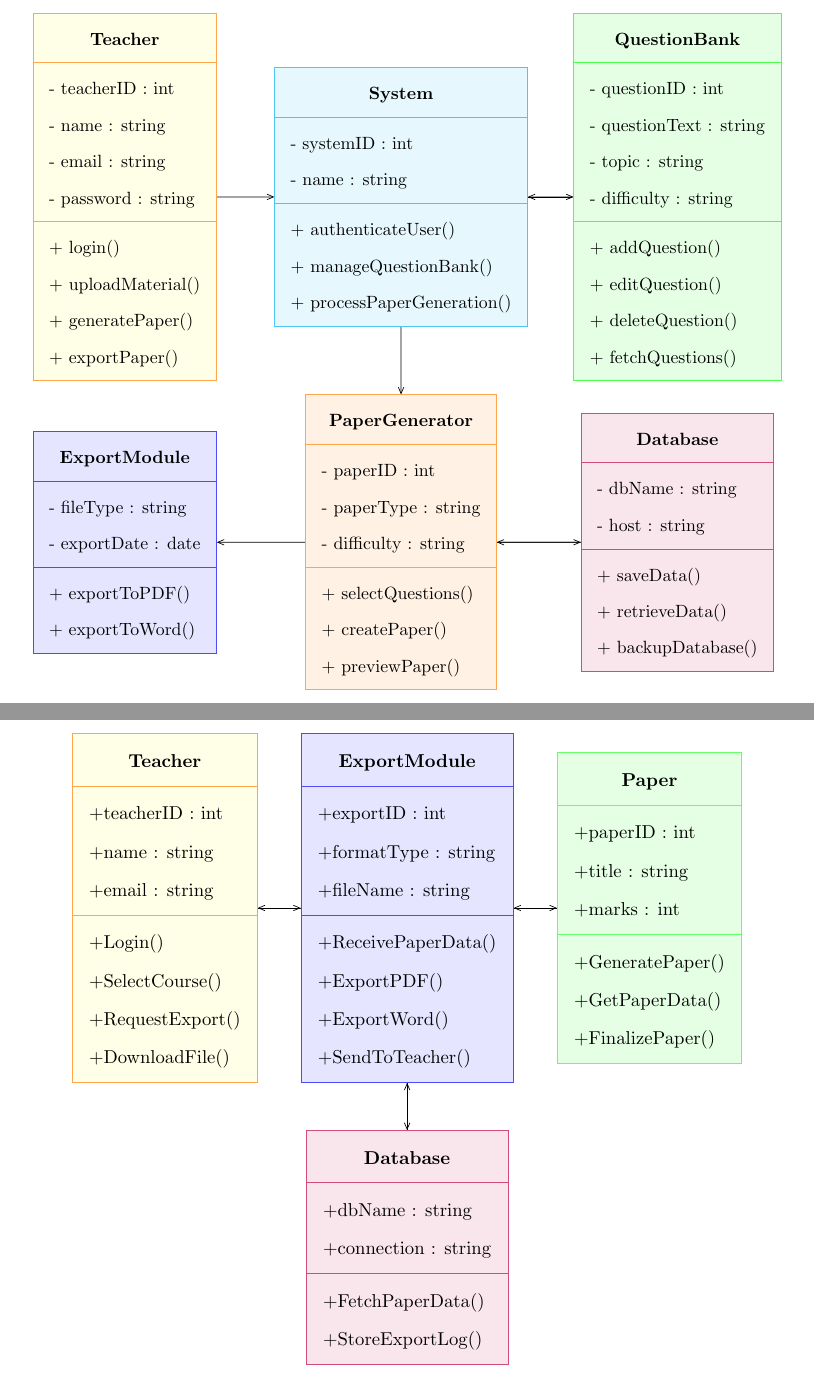
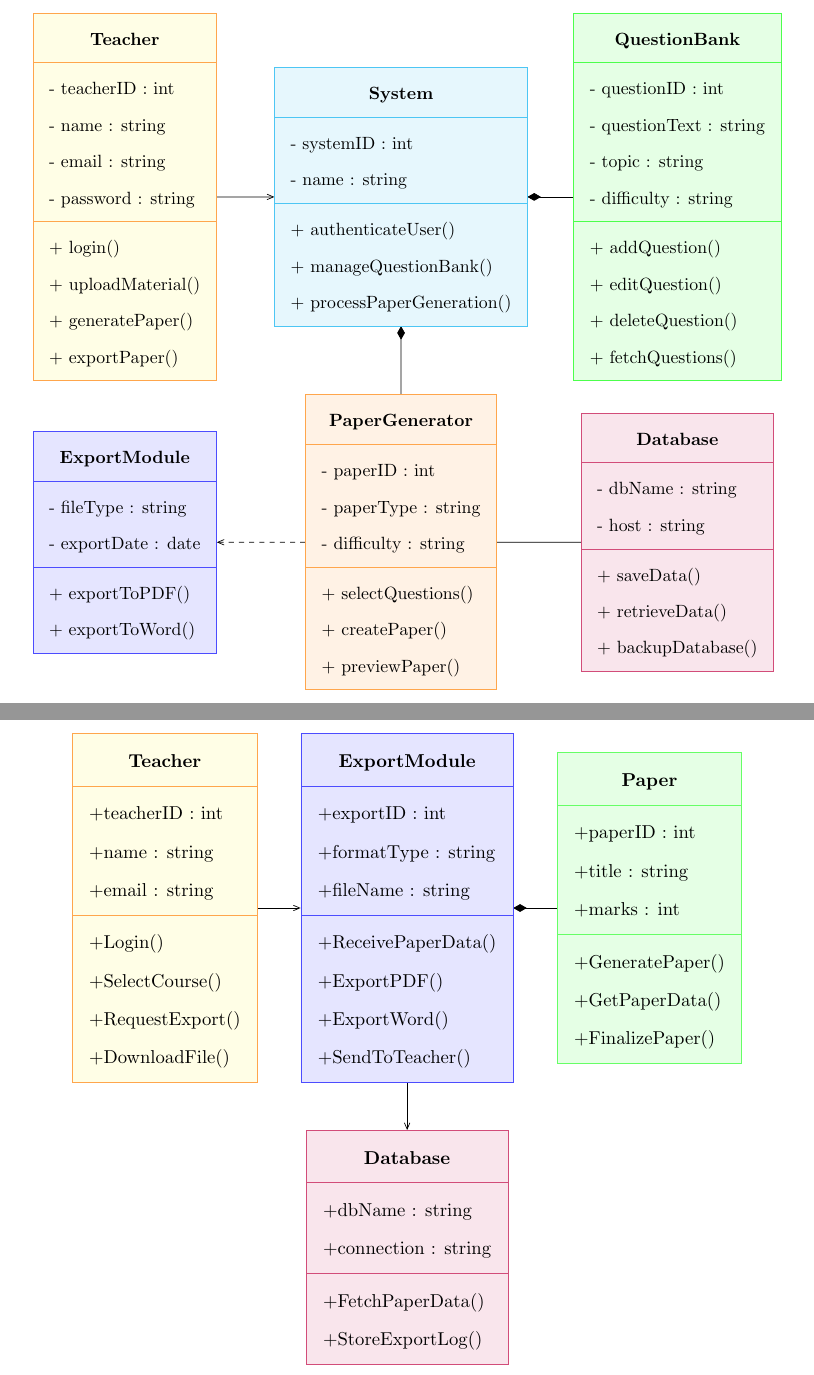
Before and after one commit to italhaniaz/software-engineering-srs-project, a LaTeX document (main.tex): two parts of pages 28 and 30 of 40, joined at a grey line, cut so that both start at the same text. Compiled offline with pdfLaTeX.

Commit message:
Update relationships in class diagram

```diff
--- a/main.tex
+++ b/main.tex
@@ -922,13 +922,14 @@ The following class diagram represents the structure of the main classes in the
 		}
 
 		% Relationships
-		\umluniassoc{Teacher}{System}
-		\umluniassoc{System}{QuestionBank}
-		\umluniassoc{QuestionBank}{System}
-		\umluniassoc{System}{PaperGenerator}
-		\umluniassoc{PaperGenerator}{Database}
-		\umluniassoc{Database}{PaperGenerator}
-		\umluniassoc{PaperGenerator}{ExportModule}
+	\umluniassoc{Teacher}{System}
+
+	\umlcompo{System}{QuestionBank}
+	\umlcompo{System}{PaperGenerator}
+
+	\umlassoc{PaperGenerator}{Database}
+
+	\umldep{PaperGenerator}{ExportModule}
 
 	\end{tikzpicture}
 \end{center}
@@ -1057,12 +1055,9 @@ The following diagram illustrates the internal structure of the Export Module, a
 		}
 
 		% Relationships
-		\umluniassoc{Teacher}{ExportModule}
-		\umluniassoc{ExportModule}{Teacher}
-		\umluniassoc{ExportModule}{Paper}
-		\umluniassoc{Paper}{ExportModule}
-		\umluniassoc{ExportModule}{Database}
-		\umluniassoc{Database}{ExportModule}
+		\umluniassoc{Teacher}{ExportModule}   % Teacher uses ExportModule
+		\umlcompo{ExportModule}{Paper}        % ExportModule generates/manages Paper
+		\umluniassoc{ExportModule}{Database}  % ExportModule interacts with Database
 
 
 	\end{tikzpicture}
```
Also changed, not shown: main.pdf, main.tex (18 more changed lines).
